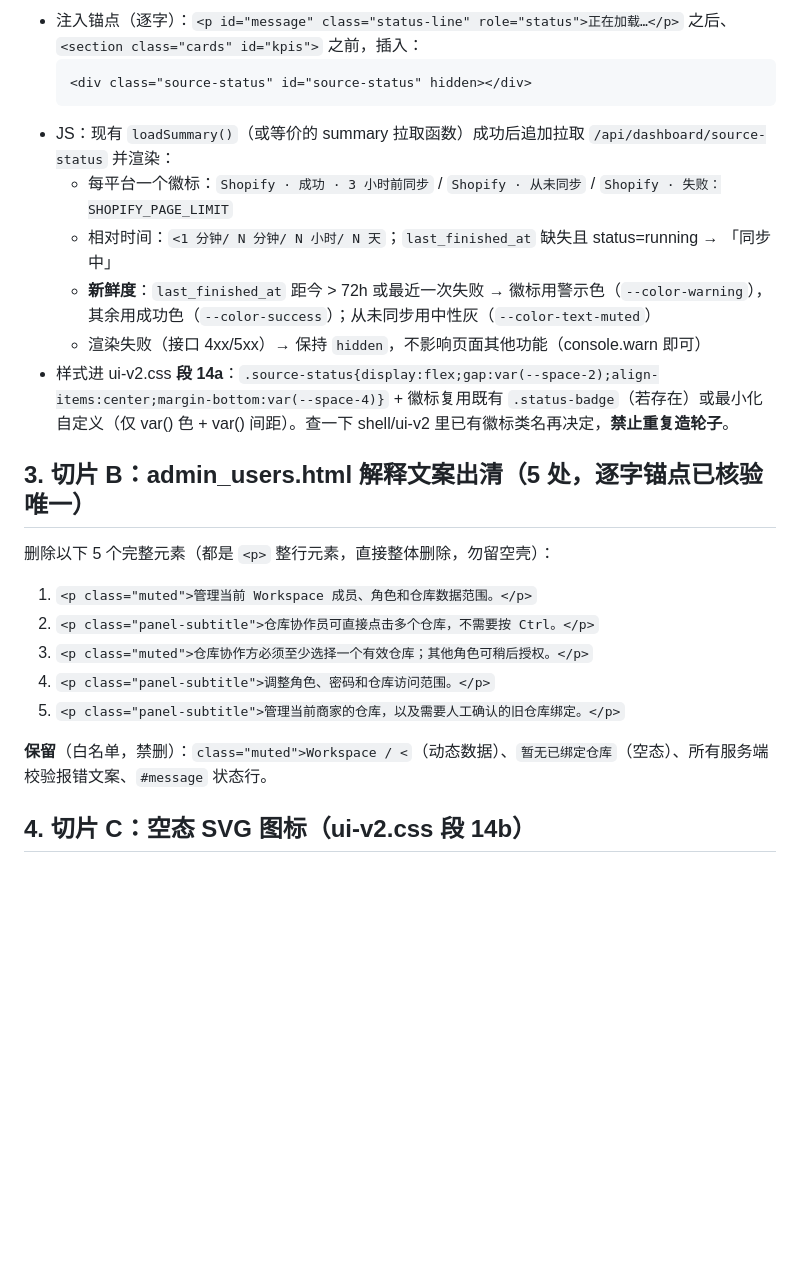
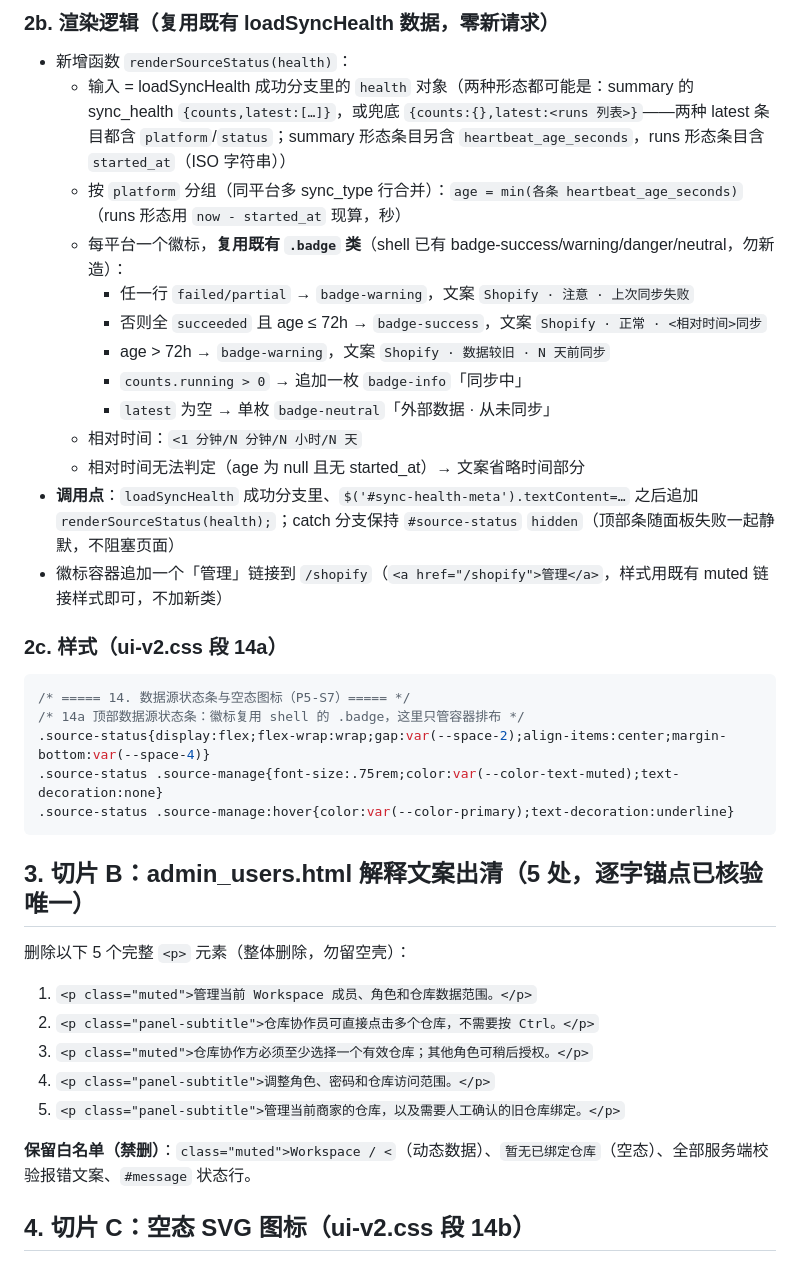
Before and after one commit to barbba-287/4-dianshang, a Markdown page: dev_task.p5s7-source-status.md, the part around one of its changes. Rendered like a GitHub page; blank space fills up the shorter version.

````diff
--- a/dev_task.p5s7-source-status.md
+++ b/dev_task.p5s7-source-status.md
@@ -45,18 +34,33 @@
 
-- 注入锚点（逐字）：`<p id="message" class="status-line" role="status">正在加载…</p>` 之后、`<section class="cards" id="kpis">` 之前，插入：
-  ```html
-  <div class="source-status" id="source-status" hidden></div>
-  ```
-- JS：现有 `loadSummary()`（或等价的 summary 拉取函数）成功后追加拉取 `/api/dashboard/source-status` 并渲染：
-  - 每平台一个徽标：`Shopify · 成功 · 3 小时前同步` / `Shopify · 从未同步` / `Shopify · 失败：SHOPIFY_PAGE_LIMIT`
-  - 相对时间：`<1 分钟/ N 分钟/ N 小时/ N 天`；`last_finished_at` 缺失且 status=running → 「同步中」
-  - **新鲜度**：`last_finished_at` 距今 > 72h 或最近一次失败 → 徽标用警示色（`--color-warning`），其余用成功色（`--color-success`）；从未同步用中性灰（`--color-text-muted`）
-  - 渲染失败（接口 4xx/5xx）→ 保持 `hidden`，不影响页面其他功能（console.warn 即可）
-- 样式进 ui-v2.css **段 14a**：`.source-status{display:flex;gap:var(--space-2);align-items:center;margin-bottom:var(--space-4)}` + 徽标复用既有 `.status-badge`（若存在）或最小化自定义（仅 var() 色 + var() 间距）。查一下 shell/ui-v2 里已有徽标类名再决定，**禁止重复造轮子**。
+### 2b. 渲染逻辑（复用既有 loadSyncHealth 数据，零新请求）
+
+- 新增函数 `renderSourceStatus(health)`：
+  - 输入 = loadSyncHealth 成功分支里的 `health` 对象（两种形态都可能是：summary 的 sync_health `{counts,latest:[…]}`，或兜底 `{counts:{},latest:<runs 列表>}`——两种 latest 条目都含 `platform`/`status`；summary 形态条目另含 `heartbeat_age_seconds`，runs 形态条目含 `started_at`（ISO 字符串））
+  - 按 `platform` 分组（同平台多 sync_type 行合并）：`age = min(各条 heartbeat_age_seconds)`（runs 形态用 `now - started_at` 现算，秒）
+  - 每平台一个徽标，**复用既有 `.badge` 类**（shell 已有 badge-success/warning/danger/neutral，勿新造）：
+    - 任一行 `failed/partial` → `badge-warning`，文案 `Shopify · 注意 · 上次同步失败`
+    - 否则全 `succeeded` 且 age ≤ 72h → `badge-success`，文案 `Shopify · 正常 · <相对时间>同步`
+    - age > 72h → `badge-warning`，文案 `Shopify · 数据较旧 · N 天前同步`
+    - `counts.running > 0` → 追加一枚 `badge-info`「同步中」
+    - `latest` 为空 → 单枚 `badge-neutral`「外部数据 · 从未同步」
+  - 相对时间：`<1 分钟/N 分钟/N 小时/N 天`
+  - 相对时间无法判定（age 为 null 且无 started_at）→ 文案省略时间部分
+- **调用点**：`loadSyncHealth` 成功分支里、`$('#sync-health-meta').textContent=…` 之后追加 `renderSourceStatus(health);`；catch 分支保持 `#source-status` `hidden`（顶部条随面板失败一起静默，不阻塞页面）
+- 徽标容器追加一个「管理」链接到 `/shopify`（`<a href="/shopify">管理</a>`，样式用既有 muted 链接样式即可，不加新类）
+
+### 2c. 样式（ui-v2.css 段 14a）
+
+```css
+/* ===== 14. 数据源状态条与空态图标（P5-S7）===== */
+/* 14a 顶部数据源状态条：徽标复用 shell 的 .badge，这里只管容器排布 */
+.source-status{display:flex;flex-wrap:wrap;gap:var(--space-2);align-items:center;margin-bottom:var(--space-4)}
+.source-status .source-manage{font-size:.75rem;color:var(--color-text-muted);text-decoration:none}
+.source-status .source-manage:hover{color:var(--color-primary);text-decoration:underline}
+```
 
 ## 3. 切片 B：admin_users.html 解释文案出清（5 处，逐字锚点已核验唯一）
 
-删除以下 5 个完整元素（都是 `<p>` 整行元素，直接整体删除，勿留空壳）：
+删除以下 5 个完整 `<p>` 元素（整体删除，勿留空壳）：
 
 1. `<p class="muted">管理当前 Workspace 成员、角色和仓库数据范围。</p>`
 2. `<p class="panel-subtitle">仓库协作员可直接点击多个仓库，不需要按 Ctrl。</p>`
@@ -64,7 +68,7 @@
 4. `<p class="panel-subtitle">调整角色、密码和仓库访问范围。</p>`
 5. `<p class="panel-subtitle">管理当前商家的仓库，以及需要人工确认的旧仓库绑定。</p>`
 
-**保留**（白名单，禁删）：`class="muted">Workspace / <`（动态数据）、`暂无已绑定仓库`（空态）、所有服务端校验报错文案、`#message` 状态行。
+**保留白名单（禁删）**：`class="muted">Workspace / <`（动态数据）、`暂无已绑定仓库`（空态）、全部服务端校验报错文案、`#message` 状态行。
 
 ## 4. 切片 C：空态 SVG 图标（ui-v2.css 段 14b）
 
````
Also changed, not shown: other parts of dev_task.p5s7-source-status.md (+50 -64 lines).
